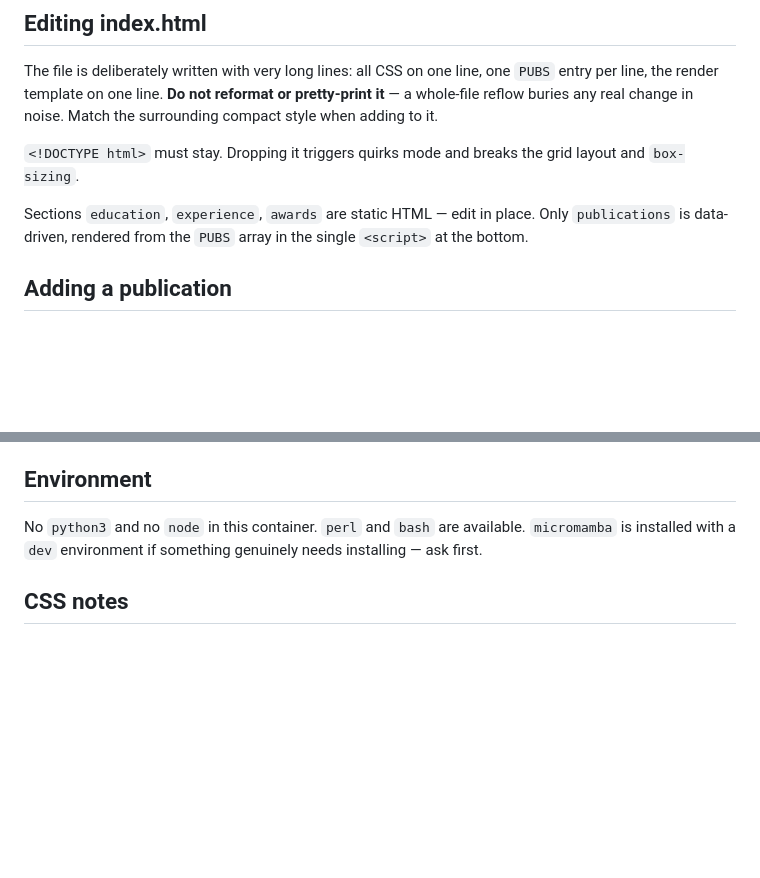
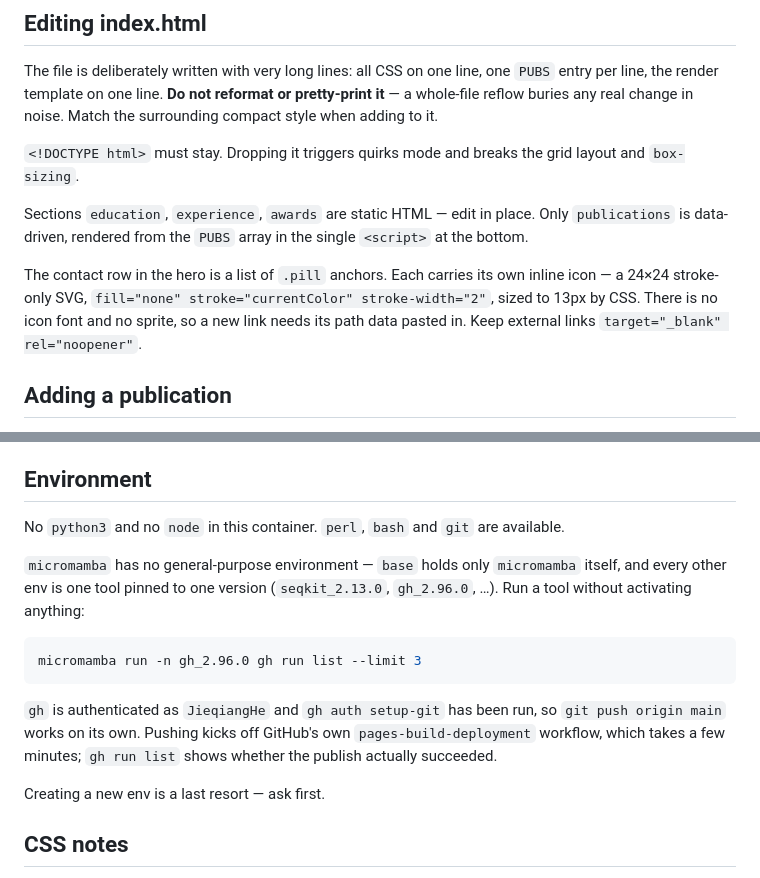
Before and after one commit to JieqiangHe/JieqiangHe.github.io, a Markdown page: CLAUDE.md, 2 parts joined by grey strips. Drawn GitHub-style; blank space fills up the shorter version.

Commit message:
Correct the environment notes in CLAUDE.md
There is no `dev` env — micromamba here is one env per pinned tool. Also
record the pill-icon convention, since adding a contact link means pasting
SVG path data by hand.

````diff
--- a/CLAUDE.md
+++ b/CLAUDE.md
@@ -21,6 +21,12 @@ layout and `box-sizing`.
 Sections `education`, `experience`, `awards` are static HTML — edit in place.
 Only `publications` is data-driven, rendered from the `PUBS` array in the single
 `<script>` at the bottom.
+
+The contact row in the hero is a list of `.pill` anchors. Each carries its own
+inline icon — a 24×24 stroke-only SVG, `fill="none" stroke="currentColor"
+stroke-width="2"`, sized to 13px by CSS. There is no icon font and no sprite, so a
+new link needs its path data pasted in. Keep external links `target="_blank"
+rel="noopener"`.
 
 ## Adding a publication
 
@@ -70,9 +76,22 @@ Note `grep -o 'f:"[^"]*"'` without the leading comma also matches the CSS
 
 ## Environment
 
-No `python3` and no `node` in this container. `perl` and `bash` are available.
-`micromamba` is installed with a `dev` environment if something genuinely needs
-installing — ask first.
+No `python3` and no `node` in this container. `perl`, `bash` and `git` are available.
+
+`micromamba` has no general-purpose environment — `base` holds only `micromamba`
+itself, and every other env is one tool pinned to one version (`seqkit_2.13.0`,
+`gh_2.96.0`, …). Run a tool without activating anything:
+
+```bash
+micromamba run -n gh_2.96.0 gh run list --limit 3
+```
+
+`gh` is authenticated as `JieqiangHe` and `gh auth setup-git` has been run, so
+`git push origin main` works on its own. Pushing kicks off GitHub's own
+`pages-build-deployment` workflow, which takes a few minutes; `gh run list`
+shows whether the publish actually succeeded.
+
+Creating a new env is a last resort — ask first.
 
 ## CSS notes
 
````
